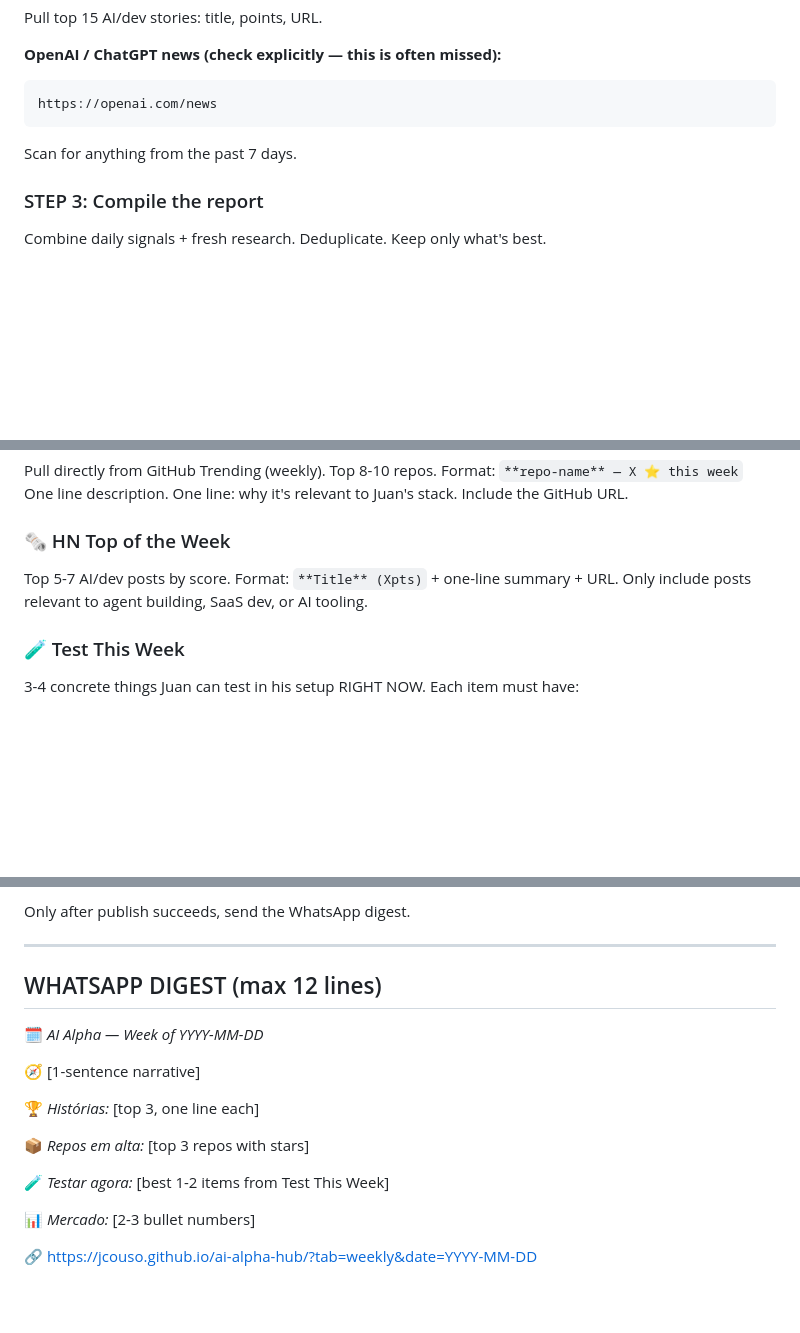
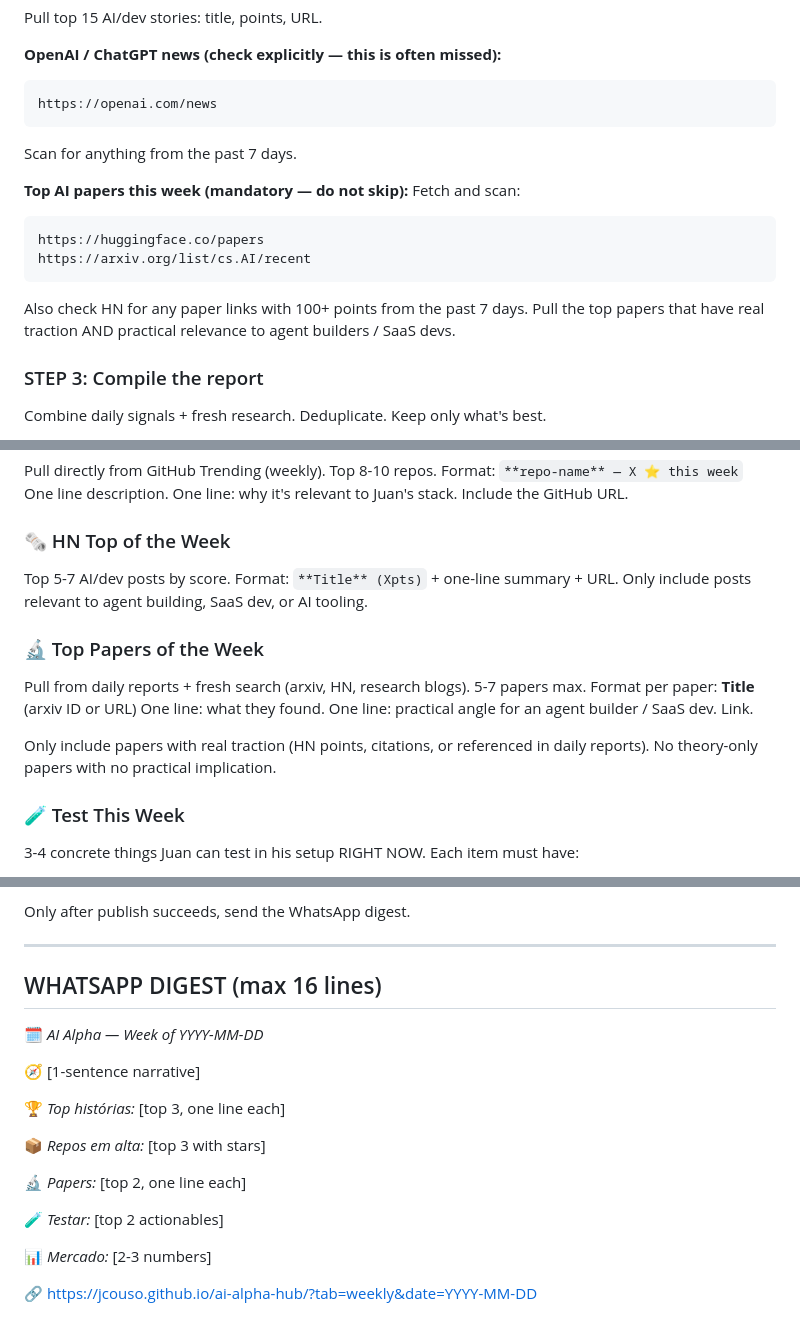
Before and after one commit to jcouso/ai-alpha-hub, a Markdown page: config/WEEKLY_AI_ALPHA_PROMPT.md, 3 parts joined by grey strips. Drawn GitHub-style; blank space fills up the shorter version.

Commit message:
feat: weekly prompt v3 — add papers section, remove word cap

````diff
--- a/config/WEEKLY_AI_ALPHA_PROMPT.md
+++ b/config/WEEKLY_AI_ALPHA_PROMPT.md
@@ -43,6 +43,15 @@ https://openai.com/news
 ```
 Scan for anything from the past 7 days.
 
+**Top AI papers this week (mandatory — do not skip):**
+Fetch and scan:
+```
+https://huggingface.co/papers
+https://arxiv.org/list/cs.AI/recent
+```
+Also check HN for any paper links with 100+ points from the past 7 days.
+Pull the top papers that have real traction AND practical relevance to agent builders / SaaS devs.
+
 ### STEP 3: Compile the report
 
 Combine daily signals + fresh research. Deduplicate. Keep only what's best.
@@ -76,6 +85,17 @@ Include the GitHub URL.
 Top 5-7 AI/dev posts by score. Format: `**Title** (Xpts)` + one-line summary + URL.
 Only include posts relevant to agent building, SaaS dev, or AI tooling.
 
+### 🔬 Top Papers of the Week
+Pull from daily reports + fresh search (arxiv, HN, research blogs).
+5-7 papers max. Format per paper:
+**Title** (arxiv ID or URL)
+One line: what they found.
+One line: practical angle for an agent builder / SaaS dev.
+Link.
+
+Only include papers with real traction (HN points, citations, or referenced in daily reports).
+No theory-only papers with no practical implication.
+
 ### 🧪 Test This Week
 3-4 concrete things Juan can test in his setup RIGHT NOW.
 Each item must have:
@@ -100,18 +120,20 @@ Only after publish succeeds, send the WhatsApp digest.
 
 ---
 
-## WHATSAPP DIGEST (max 12 lines)
+## WHATSAPP DIGEST (max 16 lines)
 
 🗓️ *AI Alpha — Week of YYYY-MM-DD*
 
 🧭 [1-sentence narrative]
 
-🏆 *Histórias:* [top 3, one line each]
+🏆 *Top histórias:* [top 3, one line each]
 
-📦 *Repos em alta:* [top 3 repos with stars]
+📦 *Repos em alta:* [top 3 with stars]
 
-🧪 *Testar agora:* [best 1-2 items from Test This Week]
+🔬 *Papers:* [top 2, one line each]
 
-📊 *Mercado:* [2-3 bullet numbers]
+🧪 *Testar:* [top 2 actionables]
+
+📊 *Mercado:* [2-3 numbers]
 
 🔗 https://jcouso.github.io/ai-alpha-hub/?tab=weekly&date=YYYY-MM-DD
````
Also changed, not shown: other parts of config/WEEKLY_AI_ALPHA_PROMPT.md (+1 -1 lines).
